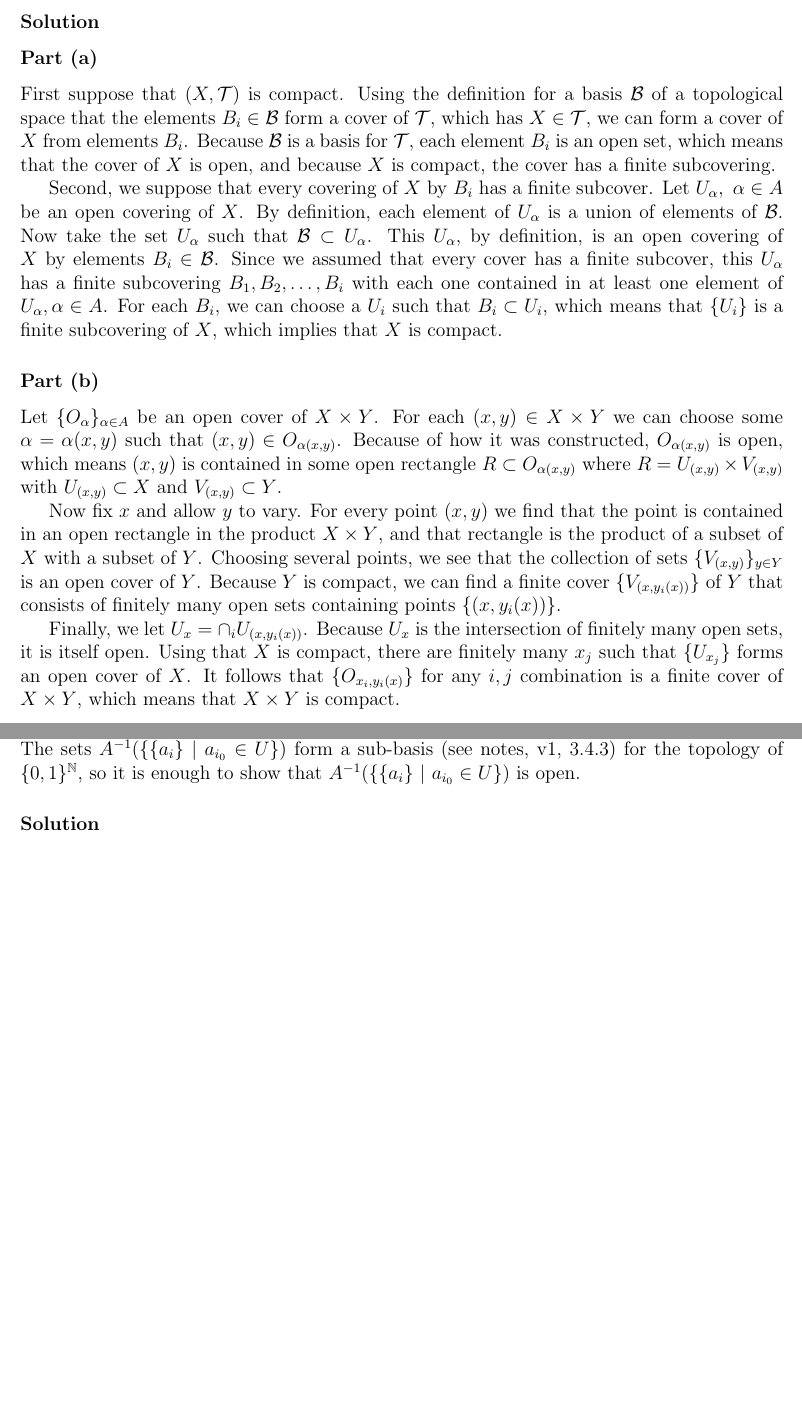
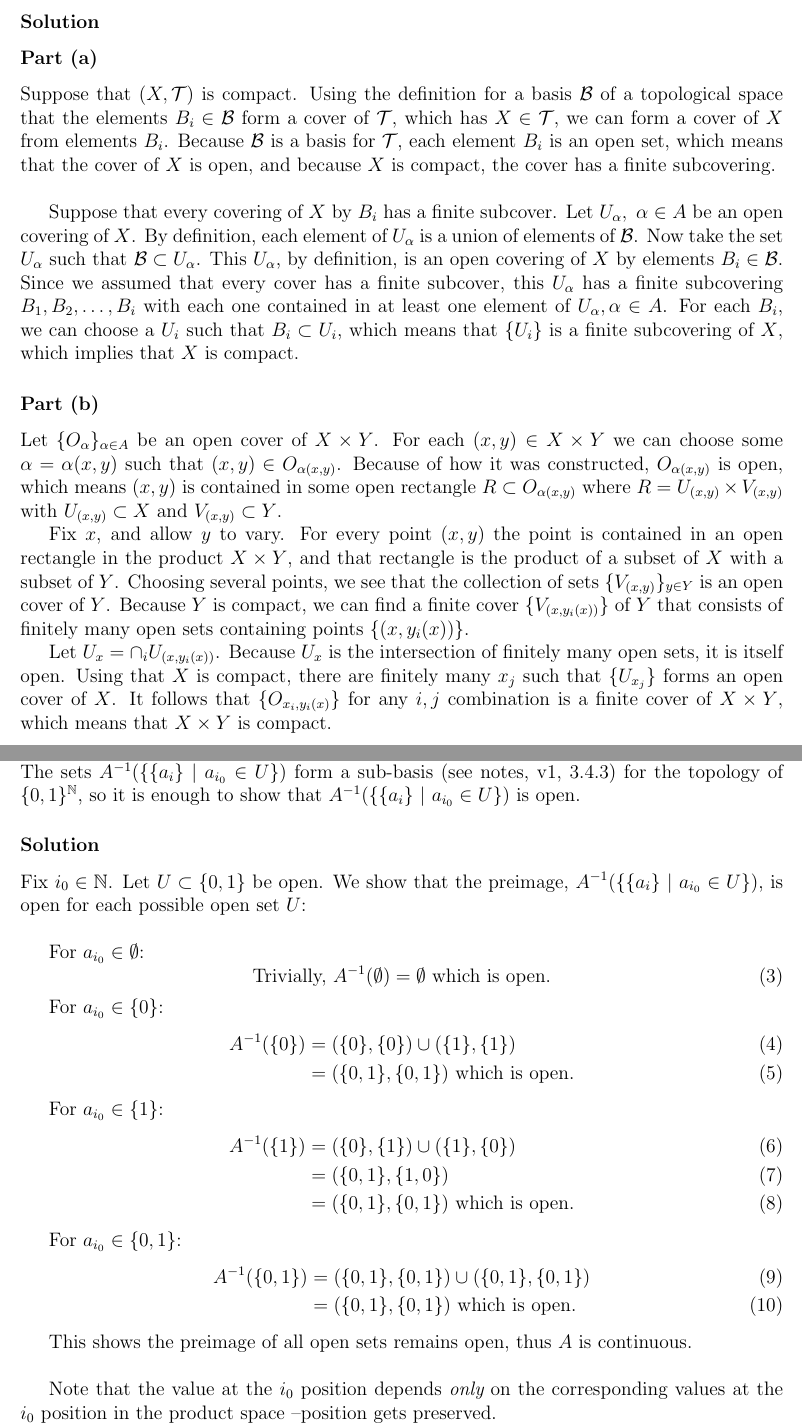
Before and after one commit to markusfoote/topology-hw, a LaTeX problem sheet (hw4.tex): two parts of pages 4 and 5 of 5, joined at a grey line, cut so that both start at the same text, the shorter picture padded with empty space. Compiled offline with pdfLaTeX.

Commit message:
almost done with hw4

```diff
--- a/hw4.tex
+++ b/hw4.tex
@@ -72,9 +74,10 @@ Because $V_b$ forms an open cover of $B$ and B compact, there exists a finite nu
 %http://math.stackexchange.com/questions/718301/prove-that-x-is-compact-if-and-only-if-every-cover-of-x-by-members-of-b-ha
 \part{}%a
 
-First suppose that $(X,\T)$ is compact. Using the definition for a basis $\B$ of a topological space that the elements $B_i \in \B$ form a cover of $\T$, which has $X \in \T$, we can form a cover of $X$ from elements $B_i$. Because $\B$ is a basis for $\T$, each element $B_i$ is an open set, which means that the cover of $X$ is open, and because $X$ is compact, the cover has a finite subcovering.
+Suppose that $(X,\T)$ is compact. Using the definition for a basis $\B$ of a topological space that the elements $B_i \in \B$ form a cover of $\T$, which has $X \in \T$, we can form a cover of $X$ from elements $B_i$. Because $\B$ is a basis for $\T$, each element $B_i$ is an open set, which means that the cover of $X$ is open, and because $X$ is compact, the cover has a finite subcovering.
+\\
 
-Second, we suppose that every covering of $X$ by $B_i$ has a finite subcover. Let  $U_{\alpha}, \ \alpha \in A$ be an open covering of $X$.  By definition, each element of $U_{\alpha}$ is a union of elements of $\B$. Now take the set $U_{\alpha}$ such that $\B \subset U_{\alpha}$. This $U_{\alpha}$, by definition, is an open covering of $X$ by elements $B_i \in \B$.  Since we assumed that every cover has a finite subcover, this $U_{\alpha}$ has a finite subcovering $B_1,B_2, \dots, B_i$ with each one contained in at least one element of $U_{\alpha}, \alpha \in A$. For each $B_i$, we can choose a $U_i$ such that $B_i \subset U_i$, which means that $\{U_i\}$ is a finite subcovering of $X$, which implies that $X$ is compact.
+Suppose that every covering of $X$ by $B_i$ has a finite subcover. Let  $U_{\alpha}, \ \alpha \in A$ be an open covering of $X$.  By definition, each element of $U_{\alpha}$ is a union of elements of $\B$. Now take the set $U_{\alpha}$ such that $\B \subset U_{\alpha}$. This $U_{\alpha}$, by definition, is an open covering of $X$ by elements $B_i \in \B$.  Since we assumed that every cover has a finite subcover, this $U_{\alpha}$ has a finite subcovering $B_1,B_2, \dots, B_i$ with each one contained in at least one element of $U_{\alpha}, \alpha \in A$. For each $B_i$, we can choose a $U_i$ such that $B_i \subset U_i$, which means that $\{U_i\}$ is a finite subcovering of $X$, which implies that $X$ is compact.
 
 \part{}%b
 %http://math.stackexchange.com/questions/567335/cartesian-product-of-compact-sets-is-compact
@@ -82,10 +85,10 @@ Second, we suppose that every covering of $X$ by $B_i$ has a finite subcover. Le
 Let $\{O_{\alpha}\}_{\alpha \in A}$ be an open cover of $X \times Y$. For each $(x,y) \in X\times Y$ we can choose some $\alpha=\alpha(x,y)$ such that $(x,y) \in O_{\alpha(x,y)}$. Because of how it was constructed, $O_{\alpha(x,y)}$ is open, which means $(x,y)$ is contained in some open rectangle $R \subset O_{\alpha(x,y)}$ where $R = U_{(x,y)} \times V_{(x,y)}$ with $U_{(x,y)} \subset X$ and $V_{(x,y)} \subset Y$.
 
 
-Now fix $x$ and allow $y$ to vary. For every point $(x,y)$ we find that the point is contained in an open rectangle in the product $X \times Y$, and that rectangle is the product of a subset of $X$ with a subset of $Y$. Choosing several points, we see that the collection of sets $\{V_{(x,y)}\}_{y \in Y}$ is an open cover of $Y$. Because $Y$ is compact, we can find a finite cover $\{V_{(x,y_i(x))}\}$ of $Y$ that consists of finitely many open sets containing points $\{(x,y_i(x))\}$.
+Fix $x$, and allow $y$ to vary. For every point $(x,y)$ the point is contained in an open rectangle in the product $X \times Y$, and that rectangle is the product of a subset of $X$ with a subset of $Y$. Choosing several points, we see that the collection of sets $\{V_{(x,y)}\}_{y \in Y}$ is an open cover of $Y$. Because $Y$ is compact, we can find a finite cover $\{V_{(x,y_i(x))}\}$ of $Y$ that consists of finitely many open sets containing points $\{(x,y_i(x))\}$.
 
 
-Finally, we let $U_x = \cap_{i} U_{(x,y_i(x))}$. Because $U_x$ is the intersection of finitely many open sets, it is itself open. Using that $X$ is compact, there are finitely many $x_j$ such that $\{U_{x_j}\}$ forms an open cover of $X$. It follows that $\{O_{x_i,y_i(x)}\}$ for any $i,j$ combination is a finite cover of $X \times Y$, which means that $X \times Y$ is compact.
+Let $U_x = \cap_{i} U_{(x,y_i(x))}$. Because $U_x$ is the intersection of finitely many open sets, it is itself open. Using that $X$ is compact, there are finitely many $x_j$ such that $\{U_{x_j}\}$ forms an open cover of $X$. It follows that $\{O_{x_i,y_i(x)}\}$ for any $i,j$ combination is a finite cover of $X \times Y$, which means that $X \times Y$ is compact.
 
 \problem{}%5
 We have seen that the Cantor set can be described as the set $\{0,2\}^\N$ of infinite sequences of zeros and twos, which is in bijective correspondence with the more convenient set $\{0,1\}^\N$ of infinite sequences of zeros and ones.  This choice has  the advantage that $\{0,1\}$ can be  naturally identified with $\Z/2$, the integers modulo two, which forms a group under addition:  $ 0 + 0 = 1+ 1 = 0, 0+1 = 1+ 0 = 1$.  In this way the Cantor set becomes a group, by pointwise addition of sequences: $\{a_i\} + \{b_i\} = \{a_i + b_i \}$.
@@ -103,6 +106,32 @@ is continuous, where $\{0,1\}^\N$ is given the (infinite) product topology, and
 \emph{Suggestion}:  Fix $i_0\in\N$, and  fix an open set $U\subset \{0,1\}$ (so  $U $ is one of $\emptyset, \{0\}, \{1\},\{0,1\}$).  The sets $A^{-1}(\{ \{a_i\} \ | \ a_{i_0}\in U\})$ form a sub-basis (see notes, v1,  3.4.3)  for the topology of $\{0,1\}^\N$, so it is enough to show that $A^{-1}(\{ \{a_i\} \ | \ a_{i_0}\in U\})$ is open.
 
 \solution{}
+Fix $i_0 \in \N$. Let $U \subset \{0,1\}$ be open. We show that the preimage, $A^{-1}(\{ \{a_i\} \ | \ a_{i_0}\in U\})$, is open for each possible open set $U$:
+\\
 
+For $a_{i_0}\in \emptyset$:
+\begin{equation}
+\text{Trivially, } A^{-1}(\emptyset) = \emptyset \text{ which is open.}
+\end{equation}
 
+For $a_{i_0}\in \{0\}$:
+\begin{align}A^{-1}(\{0\}) &= (\{0\},\{0\})\cup(\{1\},\{1\}) \\
+&= (\{0,1\},\{0,1\}) \text{ which is open.}
+\end{align}
+
+For $a_{i_0}\in \{1\}$:
+\begin{align}A^{-1}(\{1\}) &= (\{0\},\{1\})\cup(\{1\},\{0\}) \\
+&= (\{0,1\},\{1,0\})\\
+&= (\{0,1\},\{0,1\}) \text{ which is open.}
+\end{align}
+
+For $a_{i_0}\in \{0,1\}$:
+\begin{align}A^{-1}(\{0,1\}) &= (\{0,1\},\{0,1\})\cup(\{0,1\},\{0,1\}) \\
+&= (\{0,1\},\{0,1\}) \text{ which is open.}
+\end{align}
+
+This shows the preimage of all open sets remains open, thus $A$ is continuous.
+\\
+
+Note that the value at the $i_0$ position depends {\em only} on the corresponding values at the $i_0$ position in the product space \textendash position gets preserved.
 \end{document}
```
Also changed, not shown: hw4.pdf, hw4.tex (10 more changed lines).
